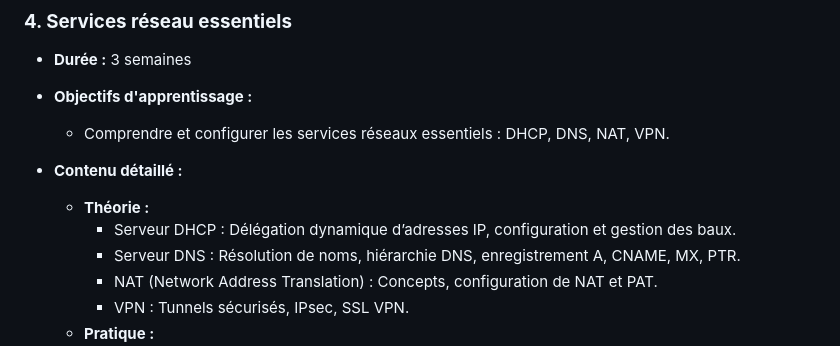
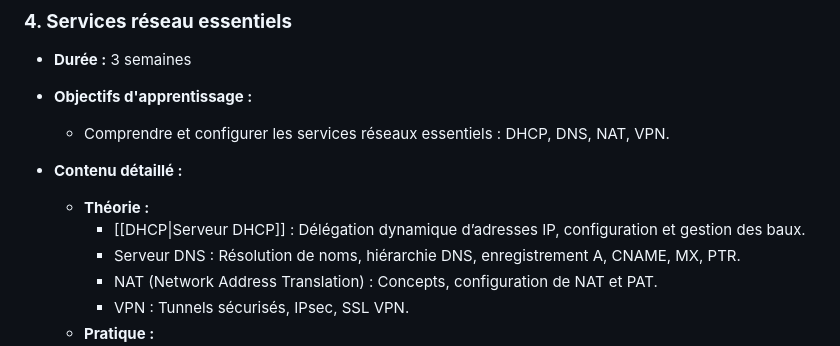
Before and after one commit to Max13/Cours, a Markdown page: BTS SIO/Syllabus – Réseau.md, the part around the change. GitHub-like rendering.

Commit message:
Added DHCP to Module 4

```diff
--- a/BTS SIO/Syllabus – Réseau.md
+++ b/BTS SIO/Syllabus – Réseau.md
@@ -83,7 +83,7 @@
 
 - **Contenu détaillé :**
   - **Théorie :**
-    - Serveur DHCP : Délégation dynamique d’adresses IP, configuration et gestion des baux.
+    - [[DHCP|Serveur DHCP]] : Délégation dynamique d’adresses IP, configuration et gestion des baux.
     - Serveur DNS : Résolution de noms, hiérarchie DNS, enregistrement A, CNAME, MX, PTR.
     - NAT (Network Address Translation) : Concepts, configuration de NAT et PAT.
     - VPN : Tunnels sécurisés, IPsec, SSL VPN.
```
Also changed, not shown: 1 other file.
